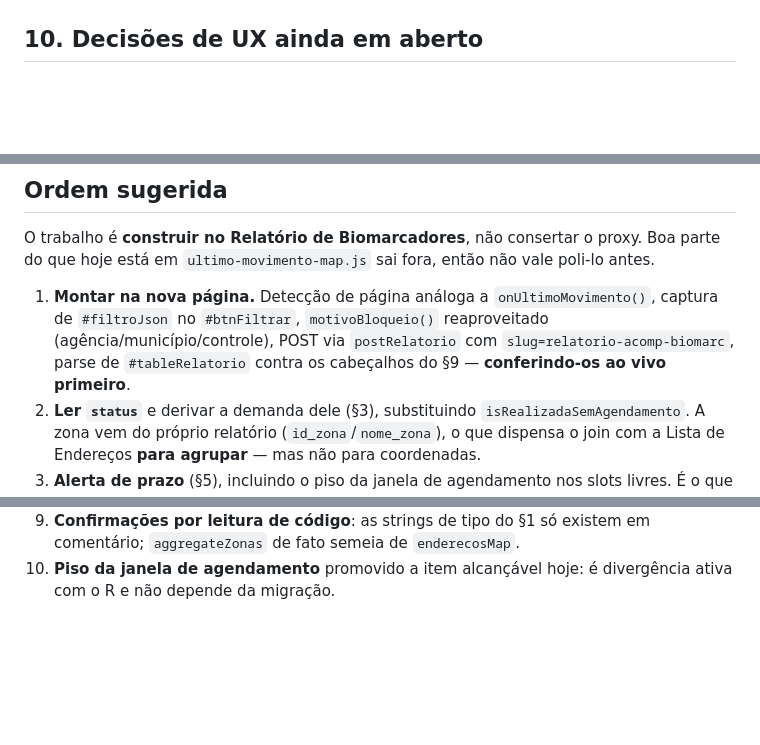
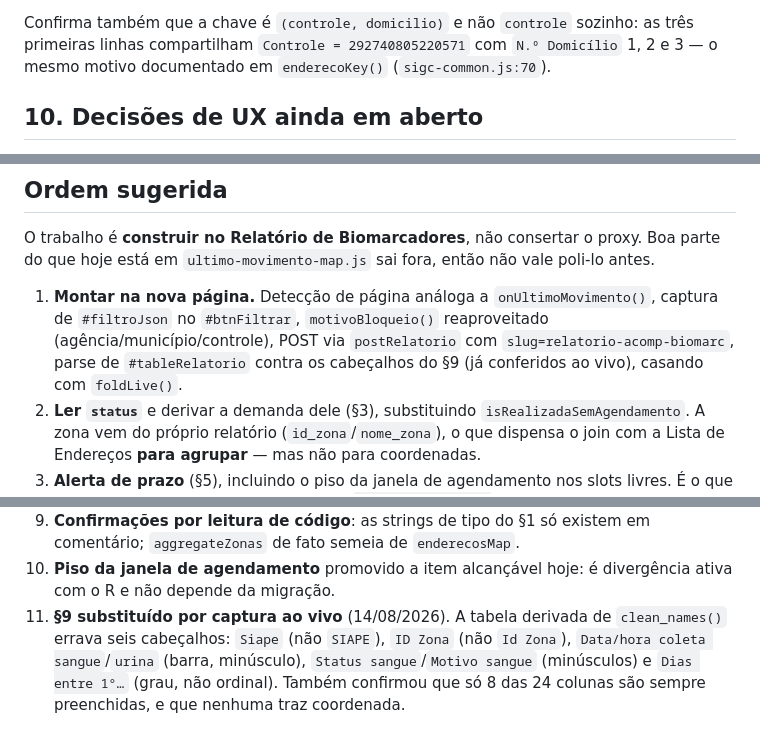
Before and after one commit to leoniedu/sigc-pro, a Markdown page: docs/mapa-biomarcadores.md, 3 parts joined by grey strips. Rendered like a GitHub page; blank space fills up the shorter version.

```diff
--- a/docs/mapa-biomarcadores.md
+++ b/docs/mapa-biomarcadores.md
@@ -393,3 +421,7 @@ mesma normalização de rótulo que os parsers existentes
+Confirma também que a chave é `(controle, domicilio)` e não `controle`
+sozinho: as três primeiras linhas compartilham
+`Controle = 292740805220571` com `N.º Domicílio` 1, 2 e 3 — o mesmo motivo
+documentado em `enderecoKey()` (`sigc-common.js:70`).
 
 ## 10. Decisões de UX ainda em aberto
 
@@ -530,8 +562,8 @@ então não vale poli-lo antes.
    `onUltimoMovimento()`, captura de `#filtroJson` no `#btnFiltrar`,
    `motivoBloqueio()` reaproveitado (agência/município/controle), POST via
    `postRelatorio` com `slug=relatorio-acomp-biomarc`, parse de
-   `#tableRelatorio` contra os cabeçalhos do §9 — **conferindo-os ao vivo
-   primeiro**.
+   `#tableRelatorio` contra os cabeçalhos do §9 (já conferidos ao vivo),
+   casando com `foldLive()`.
 2. **Ler `status`** e derivar a demanda dele (§3), substituindo
    `isRealizadaSemAgendamento`. A zona vem do próprio relatório
    (`id_zona`/`nome_zona`), o que dispensa o join com a Lista de Endereços
@@ -603,3 +635,9 @@ Correções aplicadas nesta revisão, todas conferidas contra as fontes:
    existem em comentário; `aggregateZonas` de fato semeia de `enderecosMap`.
 10. **Piso da janela de agendamento** promovido a item alcançável hoje: é
     divergência ativa com o R e não depende da migração.
+11. **§9 substituído por captura ao vivo** (14/08/2026). A tabela derivada de
+    `clean_names()` errava seis cabeçalhos: `Siape` (não `SIAPE`), `ID Zona`
+    (não `Id Zona`), `Data/hora coleta sangue`/`urina` (barra, minúsculo),
+    `Status sangue`/`Motivo sangue` (minúsculos) e `Dias entre 1°…` (grau, não
+    ordinal). Também confirmou que só 8 das 24 colunas são sempre
+    preenchidas, e que nenhuma traz coordenada.
```
Also changed, not shown: other parts of docs/mapa-biomarcadores.md (+71 -43 lines).
